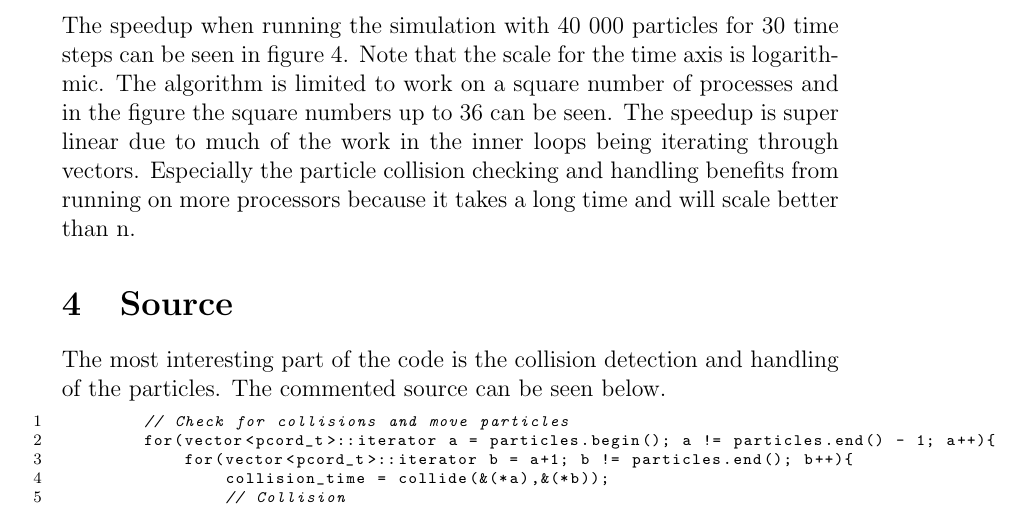
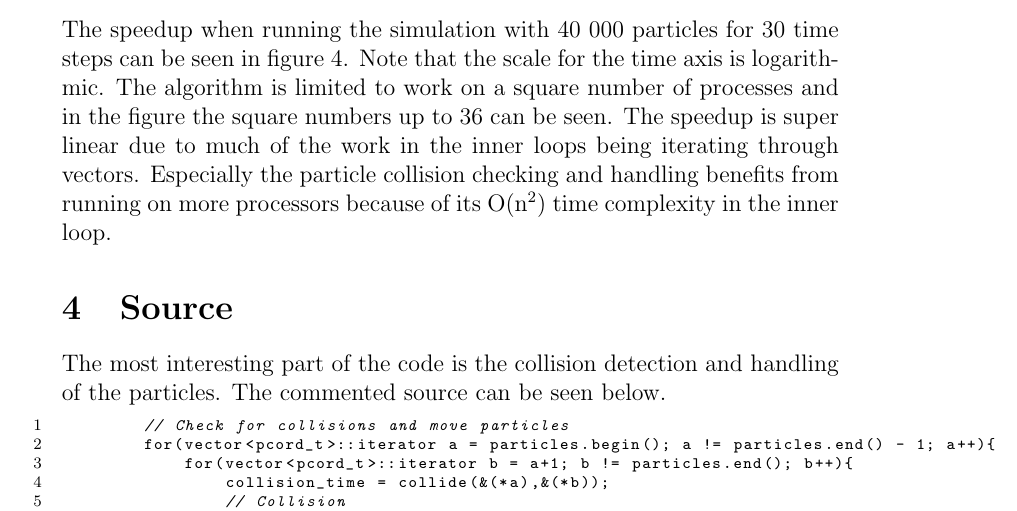
Before and after one commit to Grulfen/tddc78, a LaTeX document (lab4/lab4.tex): part of page 5 of 10, cut so that both start at the same text. Compiled offline with pdfLaTeX.

Commit message:
la till O(n2) i perf

```diff
--- a/lab4/lab4.tex
+++ b/lab4/lab4.tex
@@ -122,8 +122,8 @@ axis is logarithmic. The algorithm is limited to work on a square
 number of processes and in the figure the square numbers up to 36 can be seen.
 The speedup is super linear due to much of the work in the inner loops being
 iterating through vectors. Especially the particle collision checking and
-handling benefits from running on more processors because it takes a long time
-and will scale better than n.
+handling benefits from running on more processors because of its
+O(n\textsuperscript{2}) time complexity in the inner loop.
 
 \section{Source}
 \label{sec:src}
```
